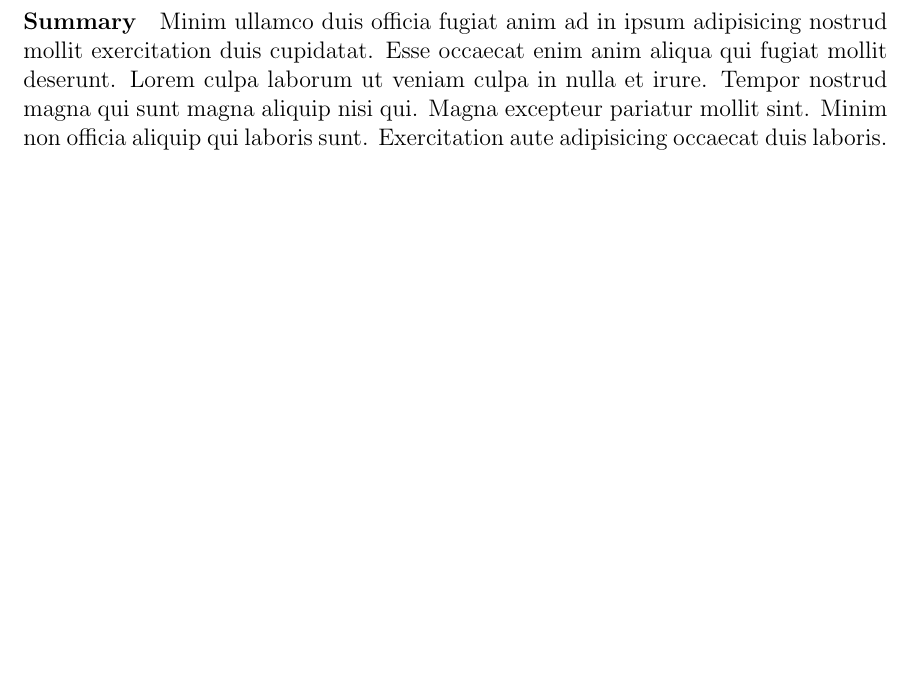
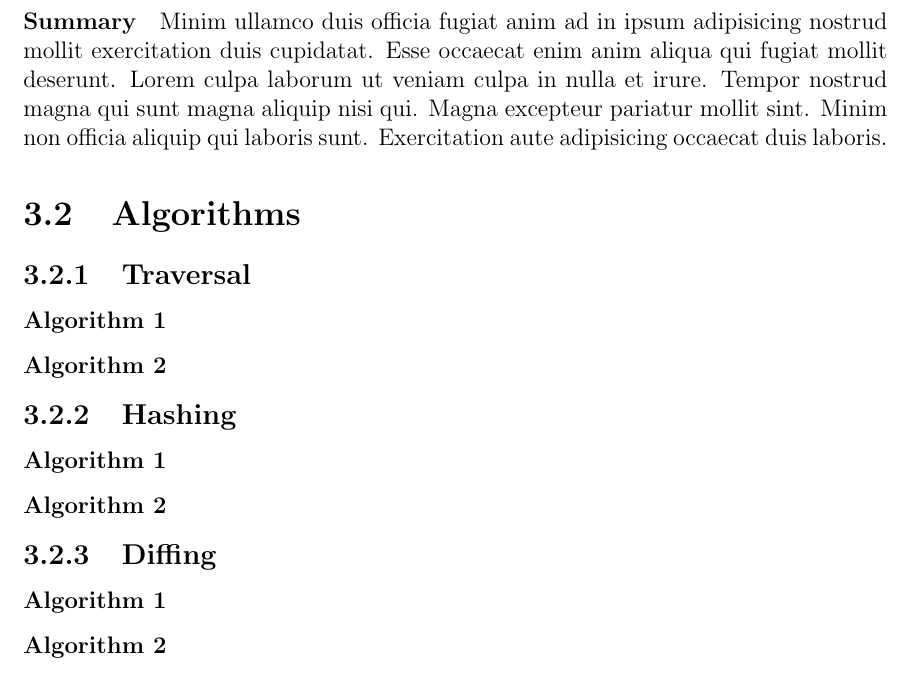
Before and after one commit to ReeceDonovan/nax-rc, a LaTeX document (docs/report/report.tex, which reads docs/report/3_design/design.tex): part of page 42 of 46, cut so that both start at the same text, the shorter picture padded with empty space. Compiled offline with pdfLaTeX.

Commit message:
Added misc comments for future design section text

```diff
--- a/docs/report/3_design/design.tex
+++ b/docs/report/3_design/design.tex
@@ -311,3 +311,49 @@ Minim ullamco duis officia fugiat anim ad in ipsum adipisicing nostrud mollit ex
 % What data structures pair well with each algorithm? - (2 page)
 
 % What metrics are important regarding each data structure and algorithm?
+
+% ------------------------------------------------------------------------------
+
+\section{Algorithms}
+
+% TODO: Add intro paragraph
+
+
+
+% TODO: Explain the core functionality of the VCS that require algorithms (Traversal/Searching, Hashing, Diffing, etc.)
+
+% ------------------------------------------------------------------------------
+
+\subsection{Traversal}
+
+% TODO: Explain what traversal is and why it is important in a VCS
+
+% TODO: Fill in !important
+\subsubsection{Algorithm 1}
+
+% TODO: Fill in !important
+\subsubsection{Algorithm 2}
+
+% ------------------------------------------------------------------------------
+
+\subsection{Hashing}
+
+% TODO: Explain what hashing is and why it is important in a VCS
+
+% TODO: Fill in !important
+\subsubsection{Algorithm 1}
+
+% TODO: Fill in !important
+\subsubsection{Algorithm 2}
+
+% ------------------------------------------------------------------------------
+
+\subsection{Diffing}
+
+% TODO: Explain what diffing is and why it is important in a VCS
+
+% TODO: Fill in !important
+\subsubsection{Algorithm 1}
+
+% TODO: Fill in !important
+\subsubsection{Algorithm 2}
```
Also changed, not shown: docs/report/report.pdf.
